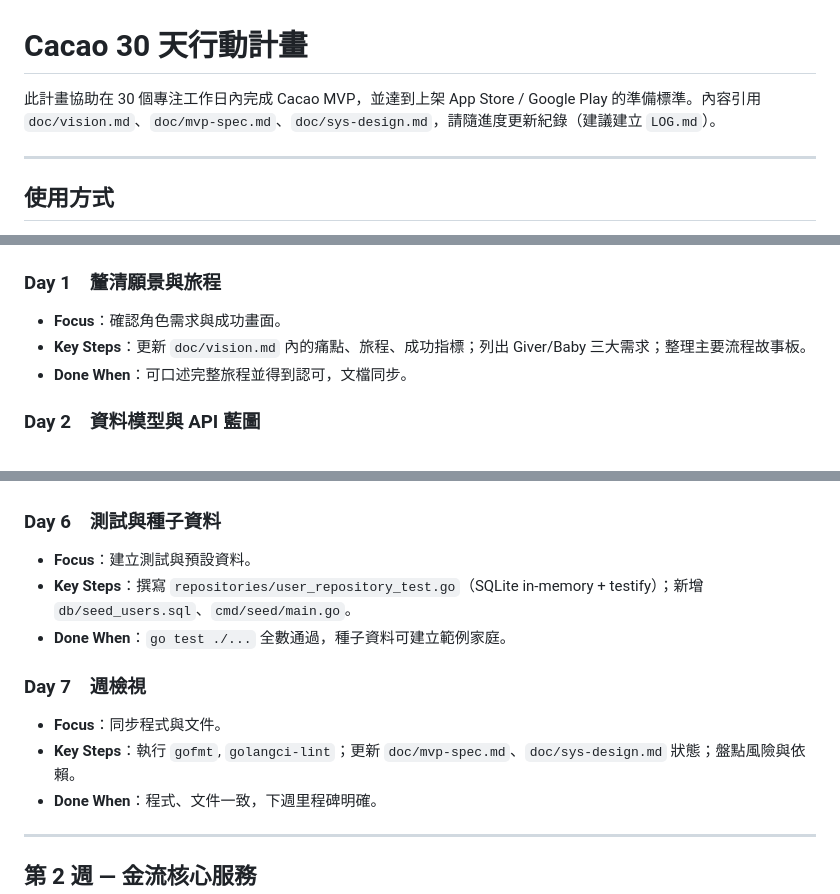
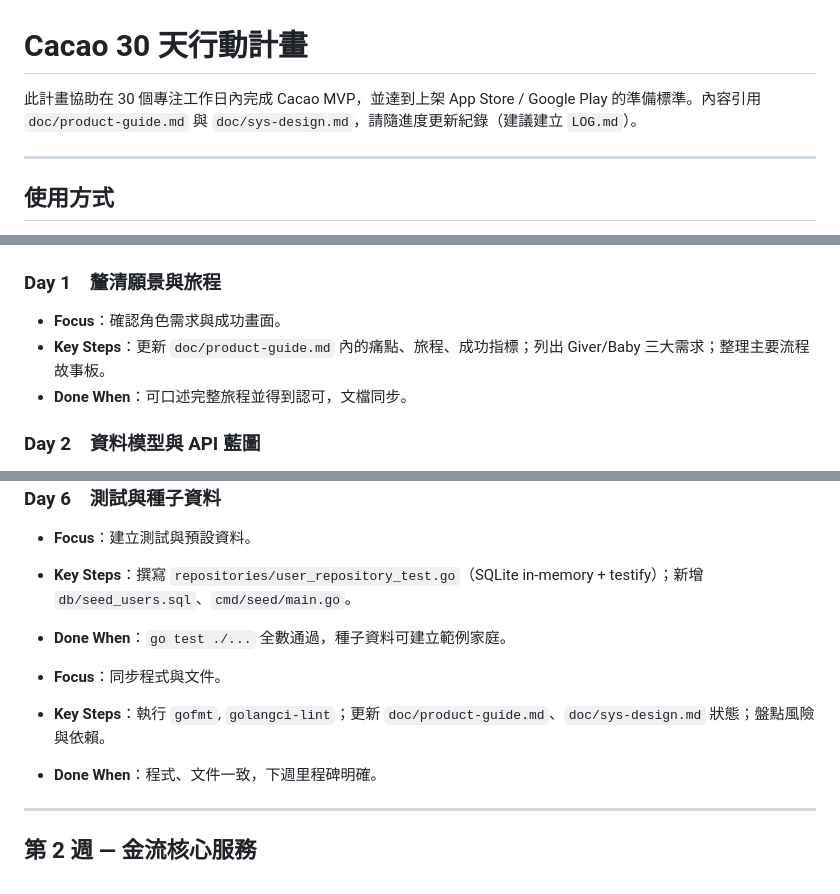
Before and after one commit to Cacao-s/Cacao, a Markdown page: doc/plan-30d.md, 3 parts joined by grey strips. Rendered like a GitHub page.

Commit message:
no message

```diff
--- a/doc/plan-30d.md
+++ b/doc/plan-30d.md
@@ -1,6 +1,6 @@
 # Cacao 30 天行動計畫
 
-此計畫協助在 30 個專注工作日內完成 Cacao MVP，並達到上架 App Store / Google Play 的準備標準。內容引用 `doc/vision.md`、`doc/mvp-spec.md`、`doc/sys-design.md`，請隨進度更新紀錄（建議建立 `LOG.md`）。
+此計畫協助在 30 個專注工作日內完成 Cacao MVP，並達到上架 App Store / Google Play 的準備標準。內容引用 `doc/product-guide.md` 與 `doc/sys-design.md`，請隨進度更新紀錄（建議建立 `LOG.md`）。
 
 ---
 
@@ -26,7 +26,7 @@
 
 ### Day 1　釐清願景與旅程
 - **Focus**：確認角色需求與成功畫面。
-- **Key Steps**：更新 `doc/vision.md` 內的痛點、旅程、成功指標；列出 Giver/Baby 三大需求；整理主要流程故事板。
+- **Key Steps**：更新 `doc/product-guide.md` 內的痛點、旅程、成功指標；列出 Giver/Baby 三大需求；整理主要流程故事板。
 - **Done When**：可口述完整旅程並得到認可，文檔同步。
 
 ### Day 2　資料模型與 API 藍圖
@@ -54,9 +54,8 @@
 - **Key Steps**：撰寫 `repositories/user_repository_test.go`（SQLite in-memory + testify）；新增 `db/seed_users.sql`、`cmd/seed/main.go`。
 - **Done When**：`go test ./...` 全數通過，種子資料可建立範例家庭。
 
-### Day 7　週檢視
 - **Focus**：同步程式與文件。
-- **Key Steps**：執行 `gofmt`, `golangci-lint`；更新 `doc/mvp-spec.md`、`doc/sys-design.md` 狀態；盤點風險與依賴。
+- **Key Steps**：執行 `gofmt`, `golangci-lint`；更新 `doc/product-guide.md`、`doc/sys-design.md` 狀態；盤點風險與依賴。
 - **Done When**：程式、文件一致，下週里程碑明確。
 
 ---
```
Also changed, not shown: doc/sys-design.md (+2 -2 lines).
